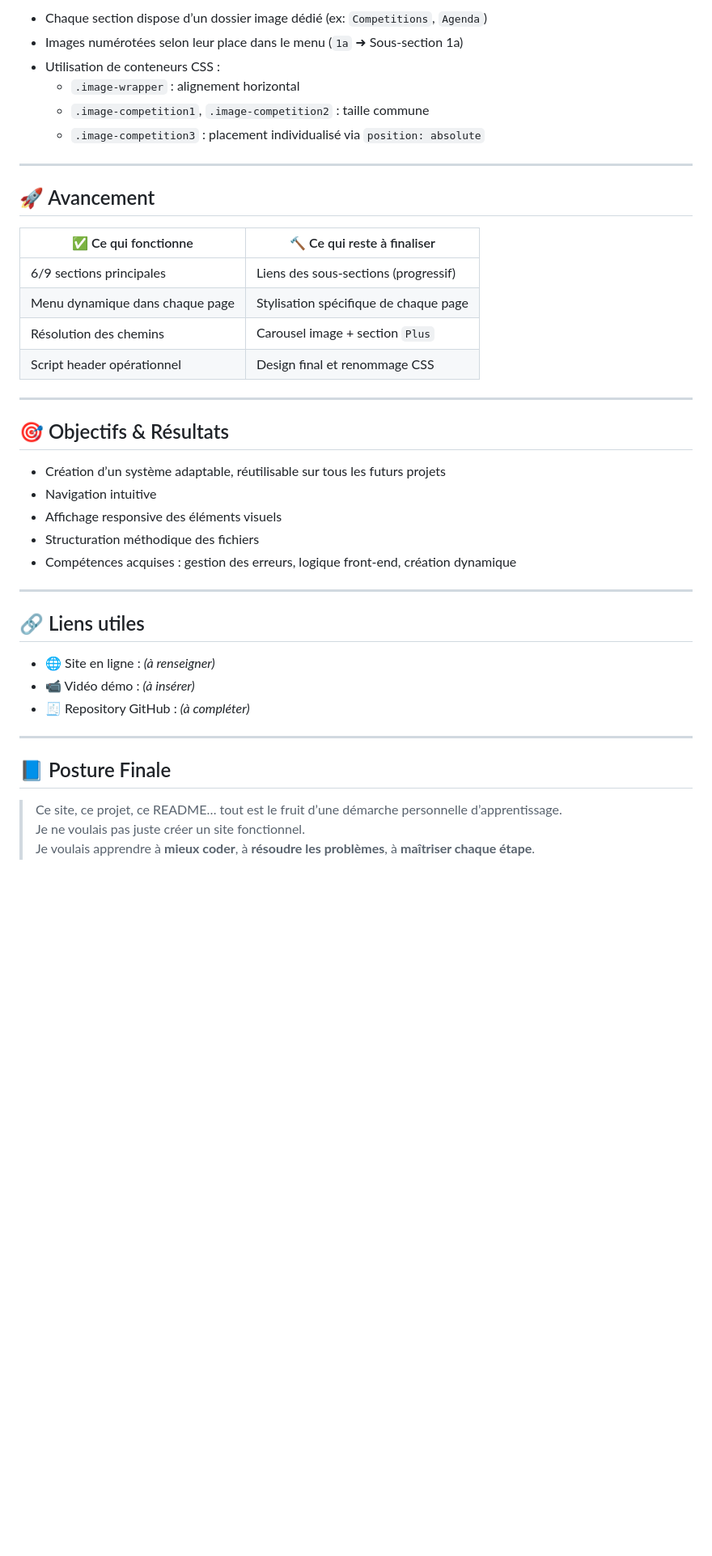
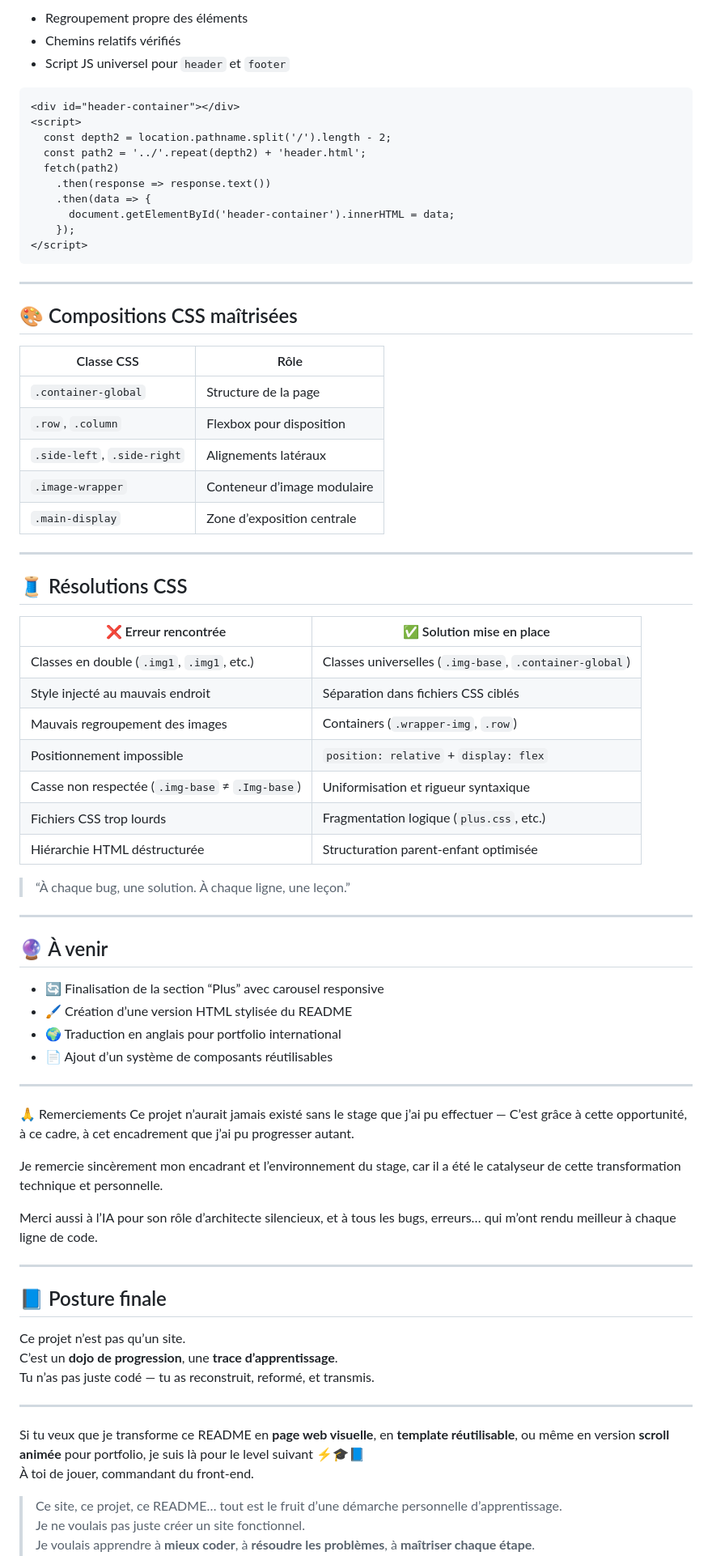
Before and after one commit to morchid65/projet-refonte-site, a Markdown page: README.md, the part around the change printed below. Shown: that part at 81% size. Drawn GitHub-style; blank space fills up the shorter version.

````diff
--- a/README.md
+++ b/README.md
@@ -64,43 +93,79 @@
 
-- Chaque section dispose d’un dossier image dédié (ex: `Competitions`, `Agenda`)
-- Images numérotées selon leur place dans le menu (`1a` ➜ Sous-section 1a)
-- Utilisation de conteneurs CSS :
-  - `.image-wrapper` : alignement horizontal
-  - `.image-competition1`, `.image-competition2` : taille commune
-  - `.image-competition3` : placement individualisé via `position: absolute`
+- Regroupement propre des éléments
+- Chemins relatifs vérifiés
+- Script JS universel pour `header` et `footer`
+
+```html
+<div id="header-container"></div>
+<script>
+  const depth2 = location.pathname.split('/').length - 2;
+  const path2 = '../'.repeat(depth2) + 'header.html';
+  fetch(path2)
+    .then(response => response.text())
+    .then(data => {
+      document.getElementById('header-container').innerHTML = data;
+    });
+</script>
+```
 
 ---
 
-## 🚀 Avancement
+## 🎨 Compositions CSS maîtrisées
 
-| ✅ Ce qui fonctionne | 🔨 Ce qui reste à finaliser |
-|---------------------|-----------------------------|
-| 6/9 sections principales | Liens des sous-sections (progressif) |
-| Menu dynamique dans chaque page | Stylisation spécifique de chaque page |
-| Résolution des chemins | Carousel image + section `Plus` |
-| Script header opérationnel | Design final et renommage CSS |
+| Classe CSS              | Rôle                          |
+|-------------------------|-------------------------------|
+| `.container-global`     | Structure de la page          |
+| `.row`, `.column`       | Flexbox pour disposition      |
+| `.side-left`, `.side-right` | Alignements latéraux       |
+| `.image-wrapper`        | Conteneur d’image modulaire   |
+| `.main-display`         | Zone d’exposition centrale    |
 
 ---
 
-## 🎯 Objectifs & Résultats
+## 🧵 Résolutions CSS
 
-- Création d’un système adaptable, réutilisable sur tous les futurs projets
-- Navigation intuitive
-- Affichage responsive des éléments visuels
-- Structuration méthodique des fichiers
-- Compétences acquises : gestion des erreurs, logique front-end, création dynamique
+| ❌ Erreur rencontrée                         | ✅ Solution mise en place                               |
+|---------------------------------------------|---------------------------------------------------------|
+| Classes en double (`.img1`, `.img1`, etc.)  | Classes universelles (`.img-base`, `.container-global`) |
+| Style injecté au mauvais endroit            | Séparation dans fichiers CSS ciblés                    |
+| Mauvais regroupement des images             | Containers (`.wrapper-img`, `.row`)                    |
+| Positionnement impossible                   | `position: relative` + `display: flex`                 |
+| Casse non respectée (`.img-base` ≠ `.Img-base`) | Uniformisation et rigueur syntaxique                 |
+| Fichiers CSS trop lourds                    | Fragmentation logique (`plus.css`, etc.)               |
+| Hiérarchie HTML déstructurée                | Structuration parent-enfant optimisée                  |
+
+> “À chaque bug, une solution. À chaque ligne, une leçon.”
 
 ---
 
-## 🔗 Liens utiles
+## 🔮 À venir
 
-- 🌐 Site en ligne : *(à renseigner)*
-- 📹 Vidéo démo : *(à insérer)*
-- 🧾 Repository GitHub : *(à compléter)*
+- 🔄 Finalisation de la section “Plus” avec carousel responsive
+- 🖌️ Création d’une version HTML stylisée du README
+- 🌍 Traduction en anglais pour portfolio international
+- 📄 Ajout d’un système de composants réutilisables
 
 ---
 
-## 📘 Posture Finale
+🙏 Remerciements
+Ce projet n’aurait jamais existé sans le stage que j’ai pu effectuer — C’est grâce à cette opportunité, à ce cadre, à cet encadrement que j’ai pu progresser autant.
+
+Je remercie sincèrement mon encadrant et l’environnement du stage, car il a été le catalyseur de cette transformation technique et personnelle.
+
+Merci aussi à l’IA pour son rôle d’architecte silencieux, et à tous les bugs, erreurs… qui m’ont rendu meilleur à chaque ligne de code.
+
+---
+
+## 📘 Posture finale
+
+Ce projet n’est pas qu’un site.
+C’est un **dojo de progression**, une **trace d’apprentissage**.
+Tu n’as pas juste codé — tu as reconstruit, reformé, et transmis.
+
+---
+
+Si tu veux que je transforme ce README en **page web visuelle**, en **template réutilisable**, ou même en version **scroll animée** pour portfolio, je suis là pour le level suivant ⚡🎓📘
+À toi de jouer, commandant du front-end.
 
 > Ce site, ce projet, ce README… tout est le fruit d’une démarche personnelle d’apprentissage.
 > Je ne voulais pas juste créer un site fonctionnel.
````
Also changed, not shown: other parts of README.md (+66 -37 lines).
